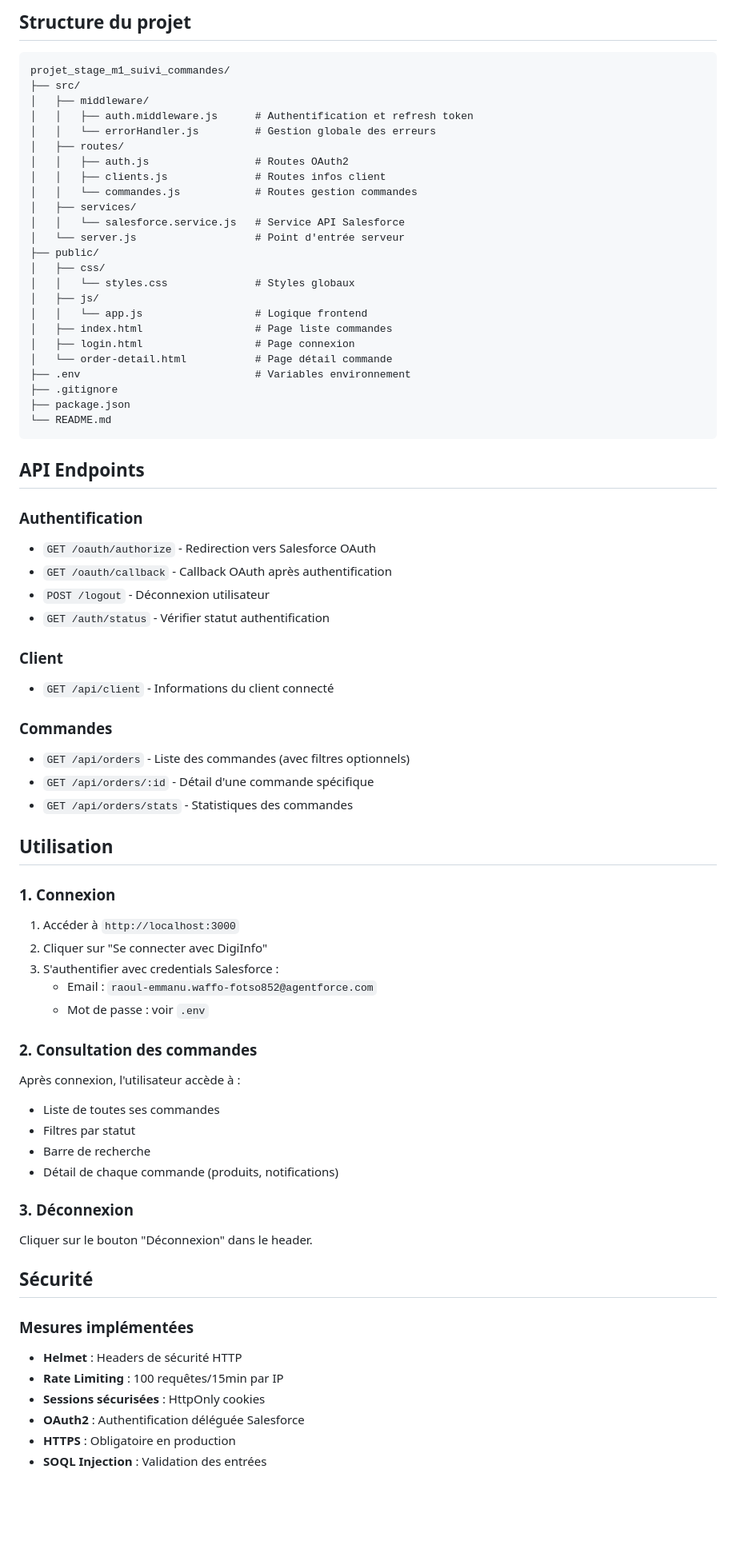
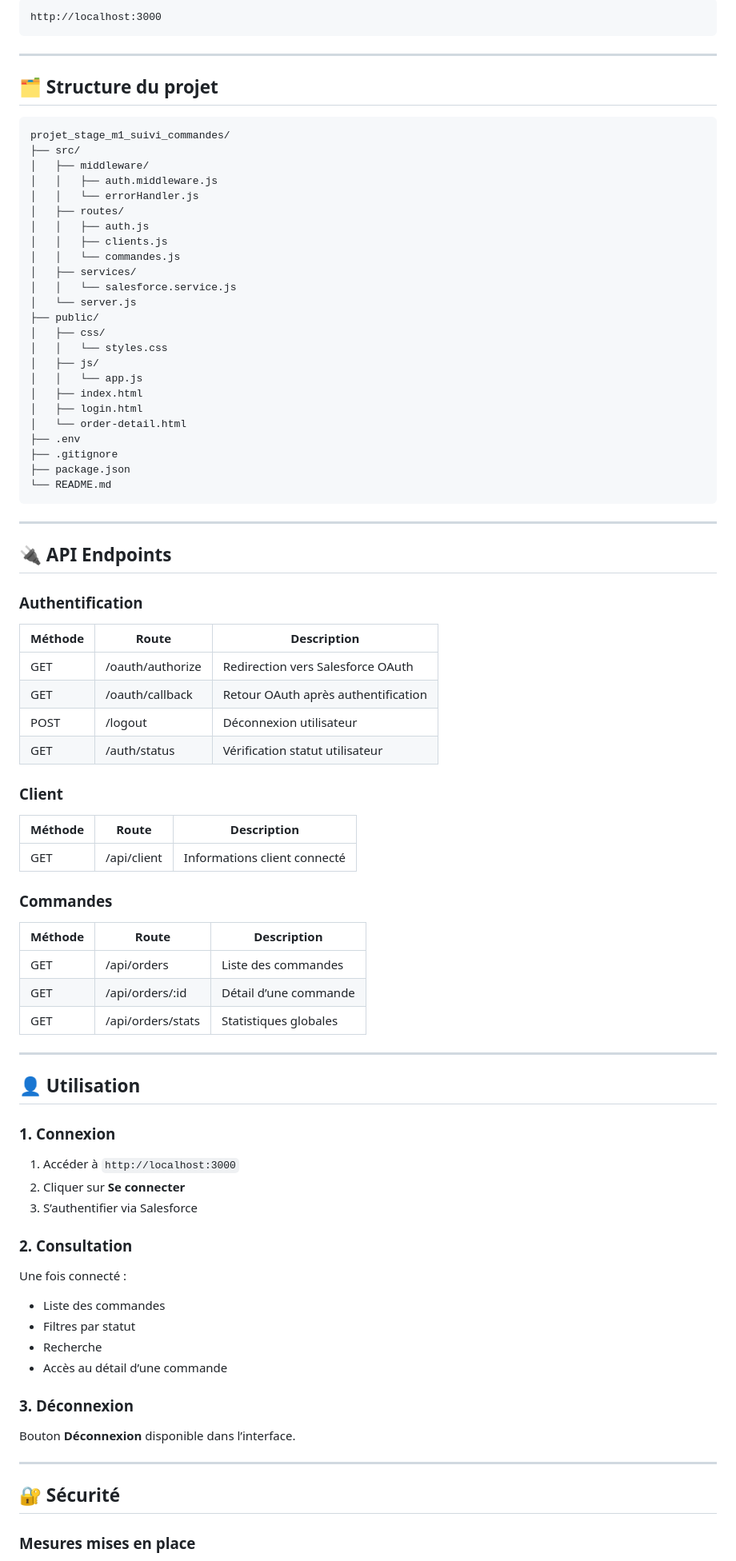
Before and after one commit to r43mm4/Projet_stage_M1_Suivi_Commandes, a Markdown page: README.md, the part around the change printed below. Shown: that part at 80% size. Drawn GitHub-style; blank space fills up the shorter version.

Commit message:
Mise à jour du README.md

````diff
--- a/README.md
+++ b/README.md
@@ -68,83 +95,92 @@ Le serveur démarre sur `http://localhost:3000`
 
-## Structure du projet
+```
+http://localhost:3000
+```
+
+---
+
+## 🗂️ Structure du projet
 
 ```
 projet_stage_m1_suivi_commandes/
 ├── src/
 │   ├── middleware/
-│   │   ├── auth.middleware.js      # Authentification et refresh token
-│   │   └── errorHandler.js         # Gestion globale des erreurs
+│   │   ├── auth.middleware.js
+│   │   └── errorHandler.js
 │   ├── routes/
-│   │   ├── auth.js                 # Routes OAuth2
-│   │   ├── clients.js              # Routes infos client
-│   │   └── commandes.js            # Routes gestion commandes
+│   │   ├── auth.js
+│   │   ├── clients.js
+│   │   └── commandes.js
 │   ├── services/
-│   │   └── salesforce.service.js   # Service API Salesforce
-│   └── server.js                   # Point d'entrée serveur
+│   │   └── salesforce.service.js
+│   └── server.js
 ├── public/
 │   ├── css/
-│   │   └── styles.css              # Styles globaux
+│   │   └── styles.css
 │   ├── js/
-│   │   └── app.js                  # Logique frontend
-│   ├── index.html                  # Page liste commandes
-│   ├── login.html                  # Page connexion
-│   └── order-detail.html           # Page détail commande
-├── .env                            # Variables environnement
+│   │   └── app.js
+│   ├── index.html
+│   ├── login.html
+│   └── order-detail.html
+├── .env
 ├── .gitignore
 ├── package.json
 └── README.md
 ```
 
-## API Endpoints
+---
+
+## 🔌 API Endpoints
 
 ### Authentification
 
-- `GET /oauth/authorize` - Redirection vers Salesforce OAuth
-- `GET /oauth/callback` - Callback OAuth après authentification
-- `POST /logout` - Déconnexion utilisateur
-- `GET /auth/status` - Vérifier statut authentification
+| Méthode | Route            | Description                         |
+| ------- | ---------------- | ----------------------------------- |
+| GET     | /oauth/authorize | Redirection vers Salesforce OAuth   |
+| GET     | /oauth/callback  | Retour OAuth après authentification |
+| POST    | /logout          | Déconnexion utilisateur             |
+| GET     | /auth/status     | Vérification statut utilisateur     |
 
 ### Client
 
-- `GET /api/client` - Informations du client connecté
+| Méthode | Route       | Description                  |
+| ------- | ----------- | ---------------------------- |
+| GET     | /api/client | Informations client connecté |
 
 ### Commandes
 
-- `GET /api/orders` - Liste des commandes (avec filtres optionnels)
-- `GET /api/orders/:id` - Détail d'une commande spécifique
-- `GET /api/orders/stats` - Statistiques des commandes
+| Méthode | Route             | Description           |
+| ------- | ----------------- | --------------------- |
+| GET     | /api/orders       | Liste des commandes   |
+| GET     | /api/orders/:id   | Détail d’une commande |
+| GET     | /api/orders/stats | Statistiques globales |
 
-## Utilisation
+---
+
+## 👤 Utilisation
 
 ### 1. Connexion
 
 1. Accéder à `http://localhost:3000`
-2. Cliquer sur "Se connecter avec DigiInfo"
-3. S'authentifier avec credentials Salesforce :
-   - Email : `raoul-emmanu.waffo-fotso852@agentforce.com`
-   - Mot de passe : voir `.env`
+2. Cliquer sur **Se connecter**
+3. S’authentifier via Salesforce
 
-### 2. Consultation des commandes
+### 2. Consultation
 
-Après connexion, l'utilisateur accède à :
+Une fois connecté :
 
-- Liste de toutes ses commandes
+- Liste des commandes
 - Filtres par statut
-- Barre de recherche
-- Détail de chaque commande (produits, notifications)
+- Recherche
+- Accès au détail d’une commande
 
 ### 3. Déconnexion
 
-Cliquer sur le bouton "Déconnexion" dans le header.
+Bouton **Déconnexion** disponible dans l’interface.
 
-## Sécurité
+---
 
-### Mesures implémentées
+## 🔐 Sécurité
 
-- **Helmet** : Headers de sécurité HTTP
-- **Rate Limiting** : 100 requêtes/15min par IP
-- **Sessions sécurisées** : HttpOnly cookies
-- **OAuth2** : Authentification déléguée Salesforce
-- **HTTPS** : Obligatoire en production
-- **SOQL Injection** : Validation des entrées
+### Mesures mises en place
 
````
Also changed, not shown: other parts of README.md (+107 -58 lines).
